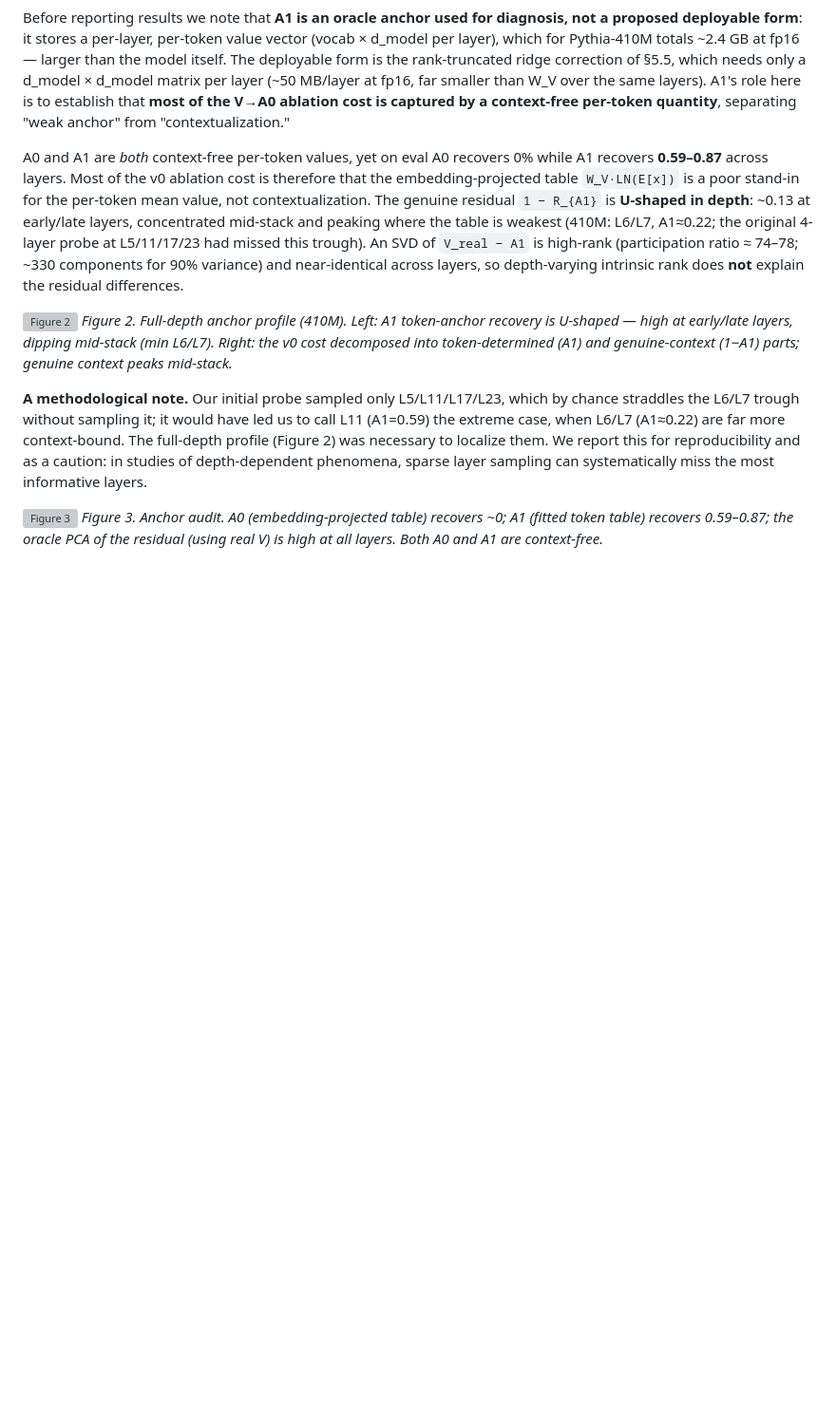
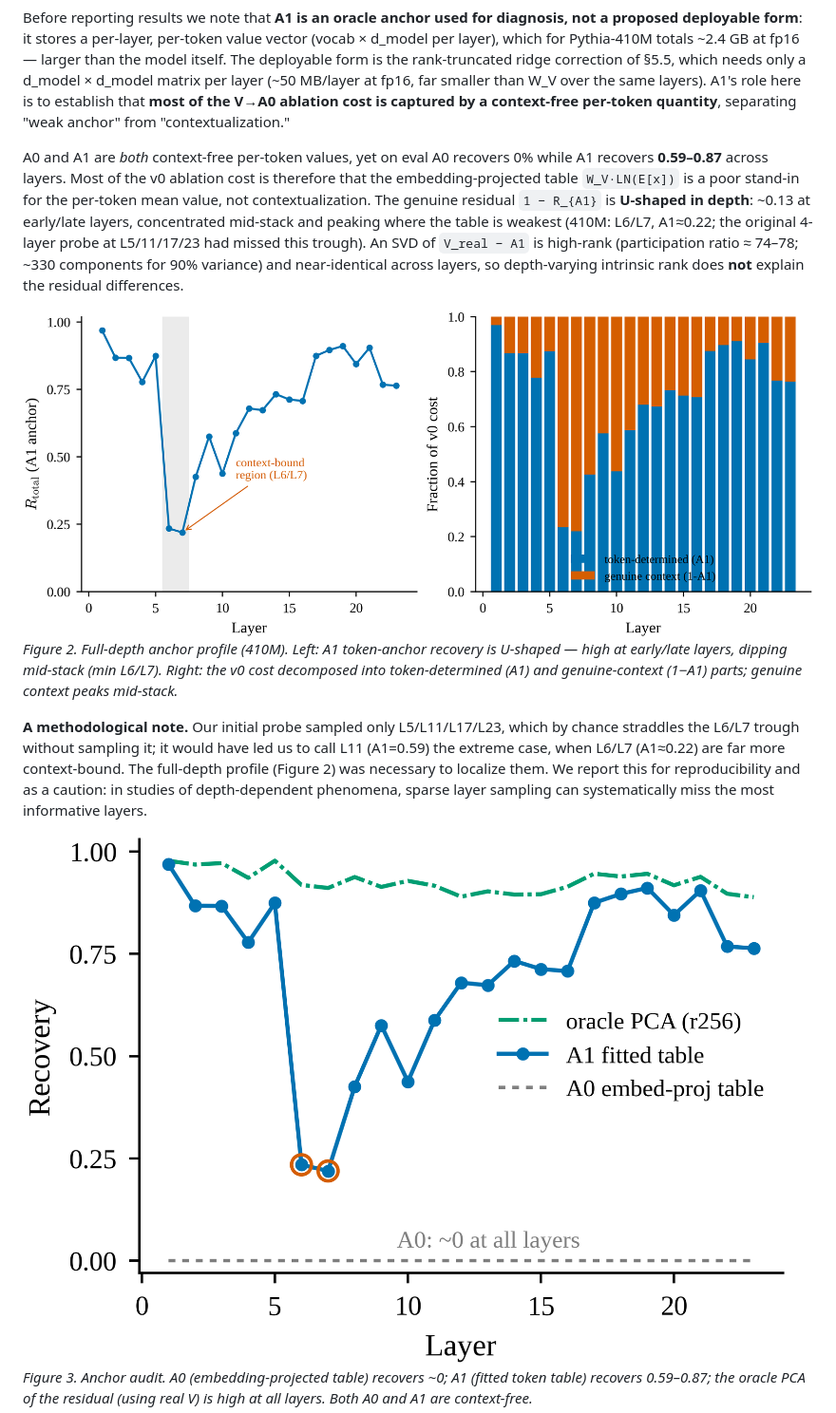
Before and after one commit to shssssx/hello-world, a Markdown page: outputs/PAPER.md, the part around one of its changes. Shown at 95% size. GitHub-like rendering; blank space fills up the shorter version; grey boxes are pictures that could not be loaded.

```diff
--- a/outputs/PAPER.md
+++ b/outputs/PAPER.md
@@ -184,7 +184,7 @@ An SVD of `V_real − A1` is high-rank (participation ratio ≈ 74–78; ~330 co
 variance) and near-identical across layers, so depth-varying intrinsic rank does **not**
 explain the residual differences.
 
-![Figure 2](v1a/depth_profile.png)
+![Figure 2](figs/fig2.png)
 *Figure 2. Full-depth anchor profile (410M). Left: A1 token-anchor recovery is U-shaped —
 high at early/late layers, dipping mid-stack (min L6/L7). Right: the v0 cost decomposed
 into token-determined (A1) and genuine-context (1−A1) parts; genuine context peaks
@@ -197,7 +197,7 @@ the extreme case, when L6/L7 (A1≈0.22) are far more context-bound. The full-de
 caution: in studies of depth-dependent phenomena, sparse layer sampling can systematically
 miss the most informative layers.
 
-![Figure 3](v1a/anchor_audit.png)
+![Figure 3](figs/fig3.png)
 *Figure 3. Anchor audit. A0 (embedding-projected table) recovers ~0; A1 (fitted token
 table) recovers 0.59–0.87; the oracle PCA of the residual (using real V) is high at all
 layers. Both A0 and A1 are context-free.*
```
Also changed, not shown: other parts of outputs/PAPER.md (+8 -8 lines).
